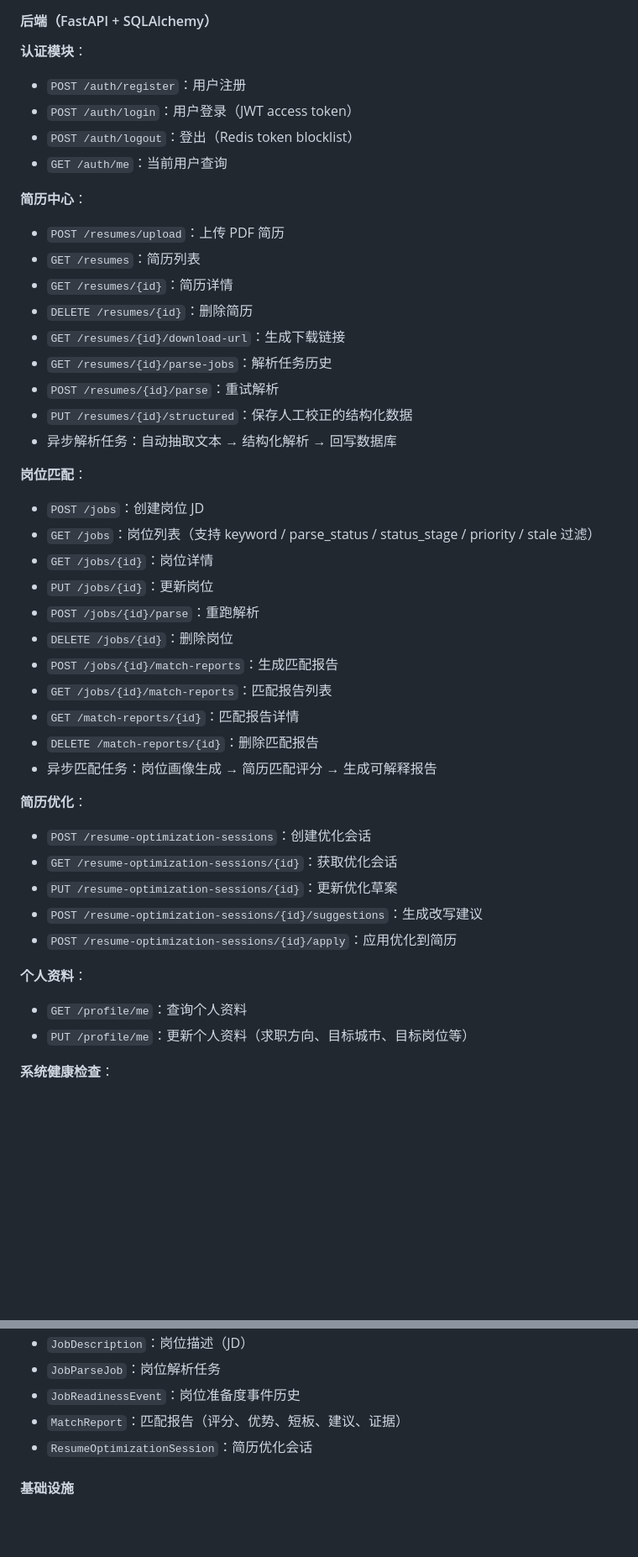
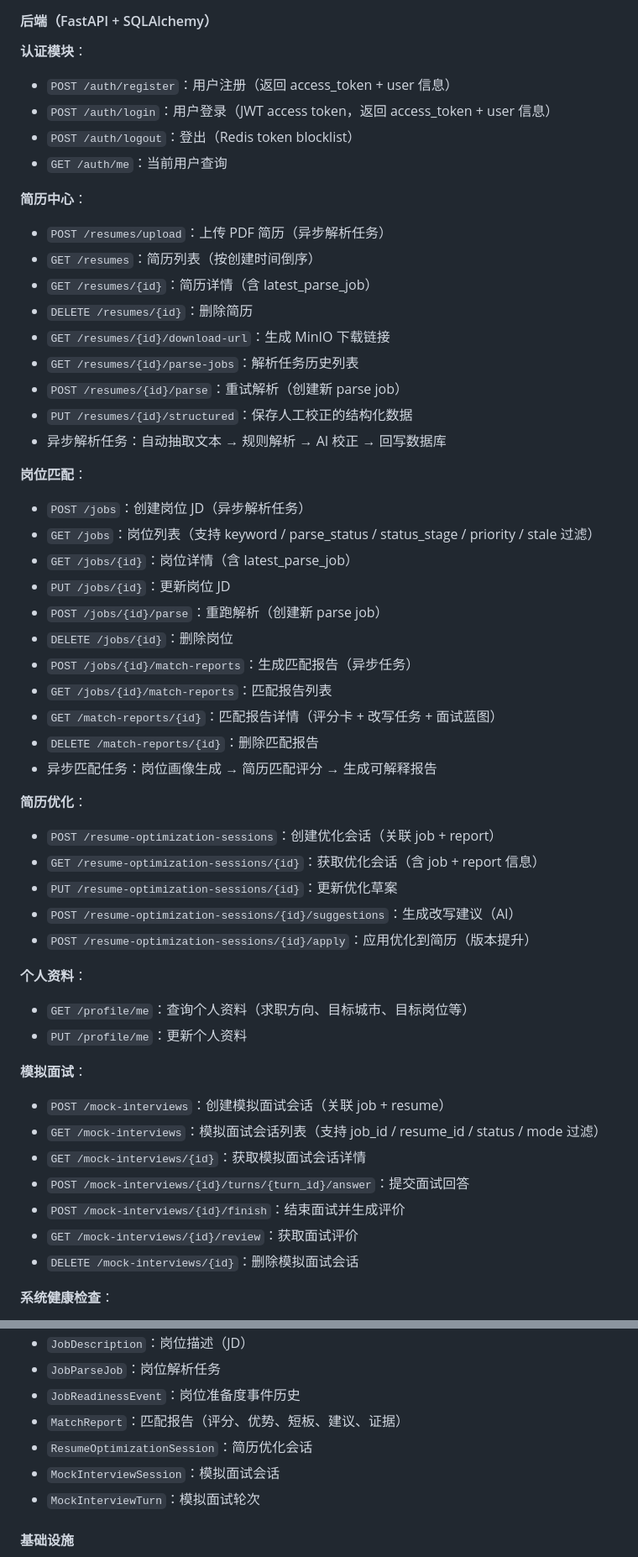
Before and after one commit to zhengwenze/CareerPilot, a Markdown page: README.md, 2 parts joined by grey strips. Shown at 84% size. Drawn GitHub-style; blank space fills up the shorter version.

Commit message:
docs: 更新 README 后端接口列表
- 新增模拟面试模块接口（6个接口）
- 更新认证模块接口说明（返回 access_token + user 信息）
- 更新简历中心接口说明（含 latest_parse_job、异步解析流程）
- 更新岗位匹配接口说明（含 latest_parse_job、异步匹配任务）
- 更新简历优化接口说明（关联 job + report、版本提升）
- 新增 MockInterviewSession 和 MockInterviewTurn 数据模型

```diff
--- a/README.md
+++ b/README.md
@@ -51,49 +51,59 @@
 
 **认证模块**：
 
-- `POST /auth/register`：用户注册
-- `POST /auth/login`：用户登录（JWT access token）
+- `POST /auth/register`：用户注册（返回 access_token + user 信息）
+- `POST /auth/login`：用户登录（JWT access token，返回 access_token + user 信息）
 - `POST /auth/logout`：登出（Redis token blocklist）
 - `GET /auth/me`：当前用户查询
 
 **简历中心**：
 
-- `POST /resumes/upload`：上传 PDF 简历
-- `GET /resumes`：简历列表
-- `GET /resumes/{id}`：简历详情
+- `POST /resumes/upload`：上传 PDF 简历（异步解析任务）
+- `GET /resumes`：简历列表（按创建时间倒序）
+- `GET /resumes/{id}`：简历详情（含 latest_parse_job）
 - `DELETE /resumes/{id}`：删除简历
-- `GET /resumes/{id}/download-url`：生成下载链接
-- `GET /resumes/{id}/parse-jobs`：解析任务历史
-- `POST /resumes/{id}/parse`：重试解析
+- `GET /resumes/{id}/download-url`：生成 MinIO 下载链接
+- `GET /resumes/{id}/parse-jobs`：解析任务历史列表
+- `POST /resumes/{id}/parse`：重试解析（创建新 parse job）
 - `PUT /resumes/{id}/structured`：保存人工校正的结构化数据
-- 异步解析任务：自动抽取文本 → 结构化解析 → 回写数据库
+- 异步解析任务：自动抽取文本 → 规则解析 → AI 校正 → 回写数据库
 
 **岗位匹配**：
 
-- `POST /jobs`：创建岗位 JD
+- `POST /jobs`：创建岗位 JD（异步解析任务）
 - `GET /jobs`：岗位列表（支持 keyword / parse_status / status_stage / priority / stale 过滤）
-- `GET /jobs/{id}`：岗位详情
-- `PUT /jobs/{id}`：更新岗位
-- `POST /jobs/{id}/parse`：重跑解析
+- `GET /jobs/{id}`：岗位详情（含 latest_parse_job）
+- `PUT /jobs/{id}`：更新岗位 JD
+- `POST /jobs/{id}/parse`：重跑解析（创建新 parse job）
 - `DELETE /jobs/{id}`：删除岗位
-- `POST /jobs/{id}/match-reports`：生成匹配报告
+- `POST /jobs/{id}/match-reports`：生成匹配报告（异步任务）
 - `GET /jobs/{id}/match-reports`：匹配报告列表
-- `GET /match-reports/{id}`：匹配报告详情
+- `GET /match-reports/{id}`：匹配报告详情（评分卡 + 改写任务 + 面试蓝图）
 - `DELETE /match-reports/{id}`：删除匹配报告
 - 异步匹配任务：岗位画像生成 → 简历匹配评分 → 生成可解释报告
 
 **简历优化**：
 
-- `POST /resume-optimization-sessions`：创建优化会话
-- `GET /resume-optimization-sessions/{id}`：获取优化会话
+- `POST /resume-optimization-sessions`：创建优化会话（关联 job + report）
+- `GET /resume-optimization-sessions/{id}`：获取优化会话（含 job + report 信息）
 - `PUT /resume-optimization-sessions/{id}`：更新优化草案
-- `POST /resume-optimization-sessions/{id}/suggestions`：生成改写建议
-- `POST /resume-optimization-sessions/{id}/apply`：应用优化到简历
+- `POST /resume-optimization-sessions/{id}/suggestions`：生成改写建议（AI）
+- `POST /resume-optimization-sessions/{id}/apply`：应用优化到简历（版本提升）
 
 **个人资料**：
 
-- `GET /profile/me`：查询个人资料
-- `PUT /profile/me`：更新个人资料（求职方向、目标城市、目标岗位等）
+- `GET /profile/me`：查询个人资料（求职方向、目标城市、目标岗位等）
+- `PUT /profile/me`：更新个人资料
+
+**模拟面试**：
+
+- `POST /mock-interviews`：创建模拟面试会话（关联 job + resume）
+- `GET /mock-interviews`：模拟面试会话列表（支持 job_id / resume_id / status / mode 过滤）
+- `GET /mock-interviews/{id}`：获取模拟面试会话详情
+- `POST /mock-interviews/{id}/turns/{turn_id}/answer`：提交面试回答
+- `POST /mock-interviews/{id}/finish`：结束面试并生成评价
+- `GET /mock-interviews/{id}/review`：获取面试评价
+- `DELETE /mock-interviews/{id}`：删除模拟面试会话
 
 **系统健康检查**：
 
@@ -112,6 +122,8 @@
 - `JobReadinessEvent`：岗位准备度事件历史
 - `MatchReport`：匹配报告（评分、优势、短板、建议、证据）
 - `ResumeOptimizationSession`：简历优化会话
+- `MockInterviewSession`：模拟面试会话
+- `MockInterviewTurn`：模拟面试轮次
 
 #### 基础设施
 
```
